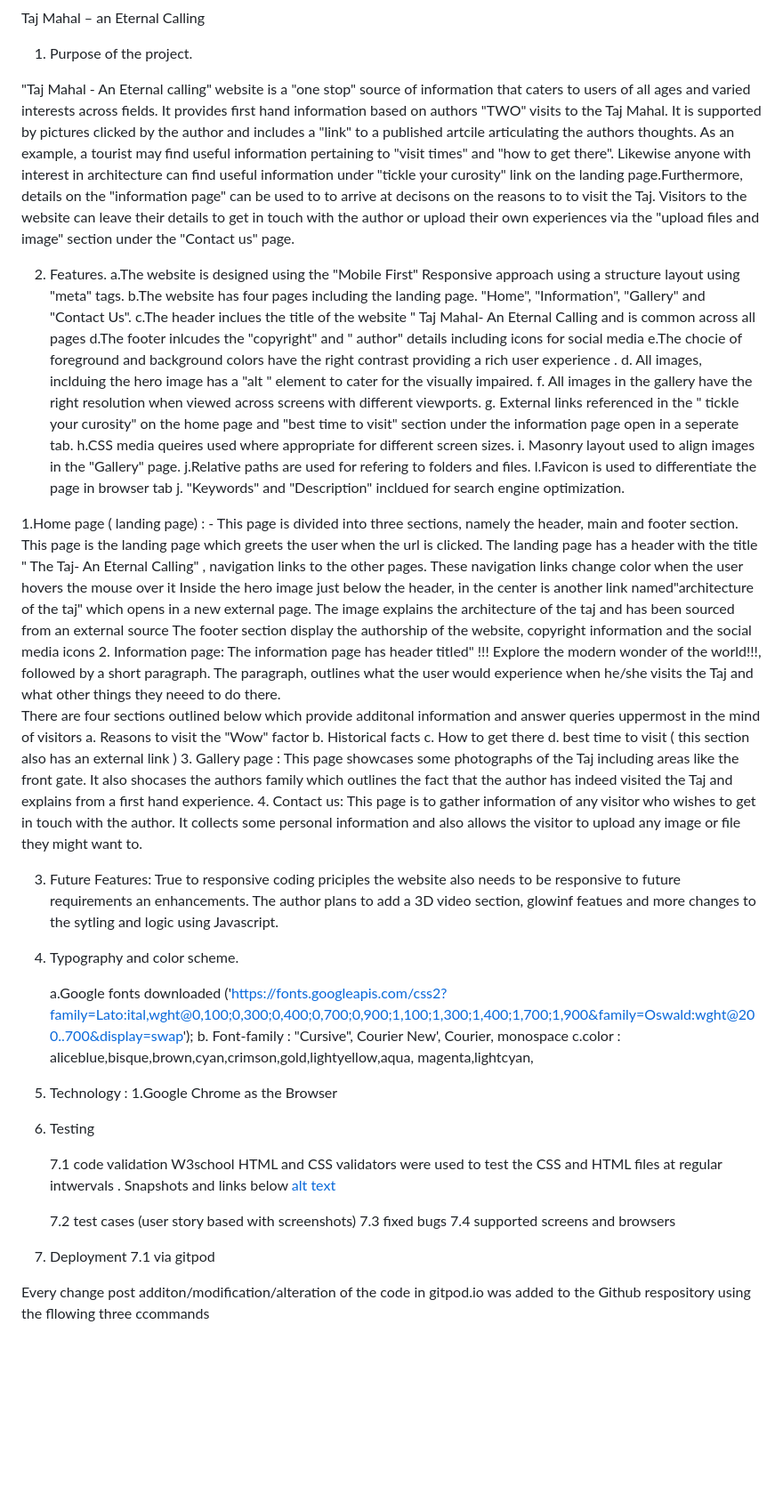
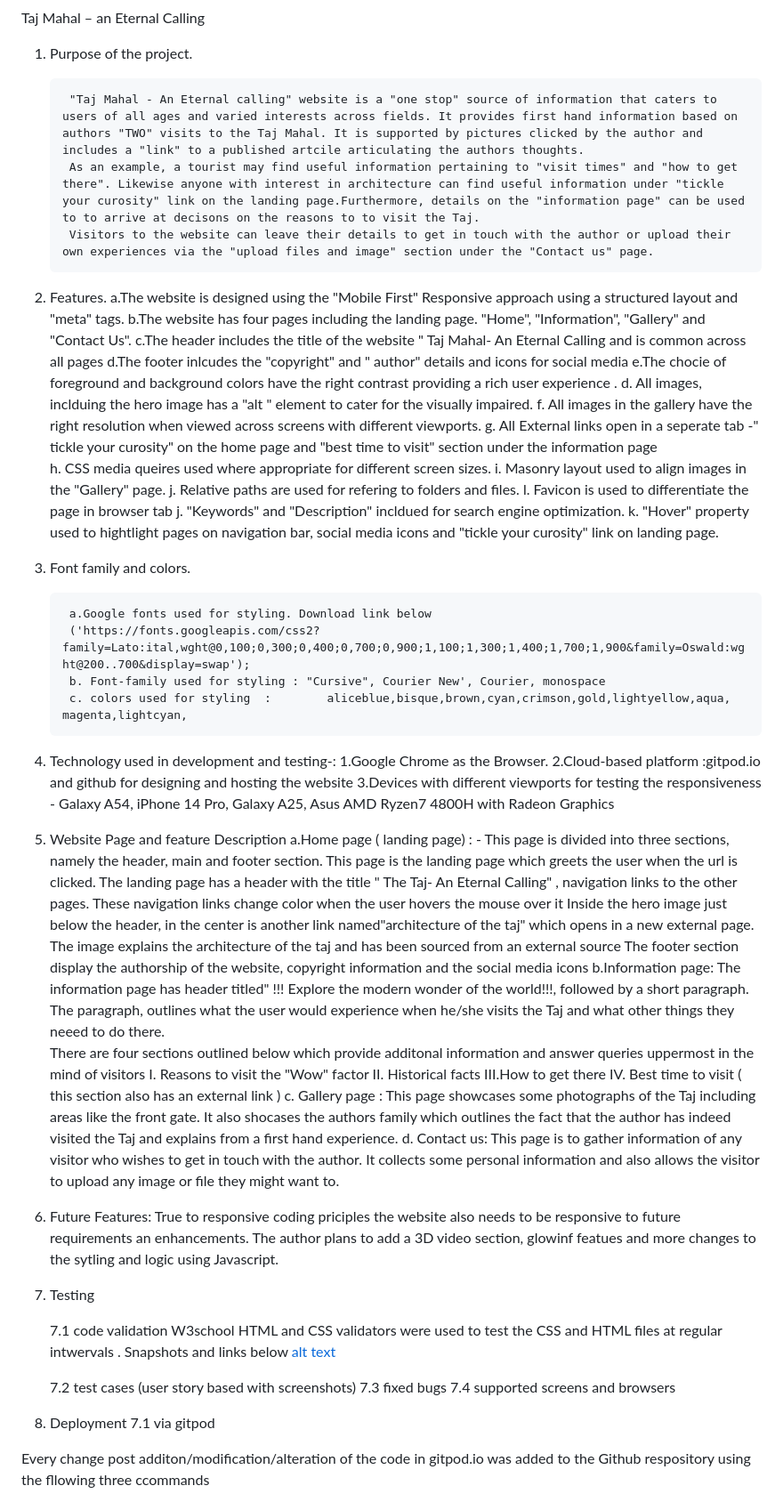
Before and after one commit to Bobrac3023/Secureworkspace, a Markdown page: README.md, the part around the change printed below. Shown: that part at 89% size. GitHub-like rendering; blank space fills up the shorter version.

Commit message:
added website design description details to readme

```diff
--- a/README.md
+++ b/README.md
@@ -2,58 +2,61 @@ Taj Mahal – an Eternal Calling
 
 1. Purpose of the project.
 
-"Taj Mahal - An Eternal calling" website is a "one stop" source of information that caters to users of all ages and varied interests across fields. It provides first hand information based on authors "TWO" visits to the Taj Mahal. It is supported by pictures clicked by the author and includes a "link" to a published artcile articulating the authors thoughts.
-As an example, a tourist may find useful information pertaining to "visit times" and "how to get there". Likewise anyone with interest in architecture can find useful information under "tickle your curosity" link on the landing page.Furthermore, details on the "information page" can be used to to arrive at decisons on the reasons to to visit the Taj.
-Visitors to the website can leave their details to get in touch with the author or upload their own experiences via the "upload files and image" section under the "Contact us" page.
+        "Taj Mahal - An Eternal calling" website is a "one stop" source of information that caters to users of all ages and varied interests across fields. It provides first hand information based on authors "TWO" visits to the Taj Mahal. It is supported by pictures clicked by the author and includes a "link" to a published artcile articulating the authors thoughts.
+        As an example, a tourist may find useful information pertaining to "visit times" and "how to get there". Likewise anyone with interest in architecture can find useful information under "tickle your curosity" link on the landing page.Furthermore, details on the "information page" can be used to to arrive at decisons on the reasons to to visit the Taj.
+        Visitors to the website can leave their details to get in touch with the author or upload their own experiences via the "upload files and image" section under the "Contact us" page.
 
 2. Features.
-        a.The website is designed using the "Mobile First" Responsive approach using a structure layout using "meta" tags.
+        a.The website is designed using the "Mobile First" Responsive approach using a structured layout and "meta" tags.
         b.The website has four pages including the landing page.  "Home", "Information", "Gallery" and "Contact Us".
-        c.The header inclues the title of the website " Taj Mahal- An Eternal Calling and is common across all pages
-        d.The footer inlcudes the "copyright" and " author" details including icons for social media
+        c.The header includes the title of the website " Taj Mahal- An Eternal Calling and is common across all pages
+        d.The footer inlcudes the "copyright" and " author" details and icons for social media
         e.The chocie of foreground and background colors have the right contrast providing a rich user experience .
         d. All images, inclduing the hero image has a "alt " element to cater for the visually impaired.
         f. All images in the gallery have the right resolution when viewed across screens with different viewports.
-        g. External links referenced in the " tickle your curosity" on the home page and "best time to visit" section under the information page open in a seperate tab.
-        h.CSS media queires used where appropriate for different screen sizes.
+        g. All External links open in a seperate tab -" tickle your curosity" on the home page and "best time to visit" section under the
+           information page
+        h. CSS media queires used where appropriate for different screen sizes.
         i. Masonry layout used to align images in the "Gallery" page.
-        j.Relative paths are used for refering to folders and files.
-                l.Favicon is used to differentiate the page in browser tab
+        j. Relative paths are used for refering to folders and files.
+        l. Favicon is used to differentiate the page in browser tab
         j. "Keywords" and "Description" incldued for search engine optimization.
+        k. "Hover" property used to hightlight pages on navigation bar, social media icons and "tickle your curosity" link on landing page.
 
+3. Font family and colors.
 
+        a.Google fonts used for styling. Download link below
+        ('https://fonts.googleapis.com/css2?family=Lato:ital,wght@0,100;0,300;0,400;0,700;0,900;1,100;1,300;1,400;1,700;1,900&family=Oswald:wght@200..700&display=swap');
+        b. Font-family used for styling : "Cursive", Courier New', Courier, monospace
+        c. colors used for styling  :        aliceblue,bisque,brown,cyan,crimson,gold,lightyellow,aqua, magenta,lightcyan,
 
-1.Home page ( landing page) : -
-    This page is divided into three sections, namely the header, main and footer section. This page is the landing page which greets the user when the url is clicked. The landing page has a header with the title " The Taj- An Eternal Calling" , navigation links to the other pages. These navigation links change color when the user hovers the mouse over it
-    Inside the hero image just below the header, in the center is another link named"architecture of the taj" which opens in a new external page. The  image explains the architecture of the taj and has been sourced from an external source
-    The footer section display the authorship of the website, copyright information and the social media icons
-2. Information page:
-    The information page has header titled" !!! Explore the modern wonder of the world!!!, followed by a short paragraph. The paragraph, outlines what the user would experience when he/she visits the Taj and what other things they neeed to do there.
-    There are four sections outlined below which provide additonal information and answer queries uppermost in the mind of  visitors
-    a. Reasons to visit the "Wow" factor
-    b. Historical facts
-    c. How to get there
-    d. best time to visit ( this section also has an external link )
-3. Gallery page :
-    This page showcases some photographs of the Taj including areas like the front gate.
-    It also shocases the authors family which outlines the fact that the author has indeed visited the Taj and explains from a first hand experience.
-4. Contact us:
-    This page is to gather information of any visitor who wishes to get in touch with the author. It collects some personal information and also allows the visitor to upload any image or file they might want to.
+4. Technology used in development and testing-:
+        1.Google Chrome as the Browser.
+        2.Cloud-based platform :gitpod.io and github for designing and hosting the website
+        3.Devices with different viewports for testing the responsiveness - Galaxy A54, iPhone 14 Pro, Galaxy A25, Asus AMD Ryzen7 4800H with
+           Radeon Graphics
 
-3. Future Features:
+5. Website Page and feature Description
+    a.Home page ( landing page) : -
+        This page is divided into three sections, namely the header, main and footer section. This page is the landing page which greets the user when the url is clicked. The landing page has a header with the title " The Taj- An Eternal Calling" , navigation links to the other pages. These navigation links change color when the user hovers the mouse over it
+        Inside the hero image just below the header, in the center is another link named"architecture of the taj" which opens in a new external page. The  image explains the architecture of the taj and has been sourced from an external source
+        The footer section display the authorship of the website, copyright information and the social media icons
+    b.Information page:
+        The information page has header titled" !!! Explore the modern wonder of the world!!!, followed by a short paragraph. The paragraph, outlines what the user would experience when he/she visits the Taj and what other things they neeed to do there.
+        There are four sections outlined below which provide additonal information and answer queries uppermost in the mind of  visitors
+        I. Reasons to visit the "Wow" factor
+        II. Historical facts
+        III.How to get there
+        IV. Best time to visit ( this section also has an external link )
+    c. Gallery page :
+        This page showcases some photographs of the Taj including areas like the front gate.
+        It also shocases the authors family which outlines the fact that the author has indeed visited the Taj and explains from a first hand experience.
+    d. Contact us:
+        This page is to gather information of any visitor who wishes to get in touch with the author. It collects some personal information and also allows the visitor to upload any image or file they might want to.
+
+6. Future Features:
     True to responsive coding priciples the website also needs to be responsive to future requirements an enhancements.
     The author plans to add a 3D video section, glowinf featues and more changes to the sytling and logic using Javascript.
-
-
-5. Typography and color scheme.
-
-    a.Google fonts downloaded
-    ('https://fonts.googleapis.com/css2?family=Lato:ital,wght@0,100;0,300;0,400;0,700;0,900;1,100;1,300;1,400;1,700;1,900&family=Oswald:wght@200..700&display=swap');
-    b. Font-family : "Cursive", Courier New', Courier, monospace
-    c.color :   aliceblue,bisque,brown,cyan,crimson,gold,lightyellow,aqua, magenta,lightcyan,
-
-6. Technology :
-        1.Google Chrome as the Browser
 
 7. Testing
 
@@ -67,7 +70,7 @@ Visitors to the website can leave their details to get in touch with the author
    7.4 supported screens and browsers
 
 
-7. Deployment
+8. Deployment
   7.1 via gitpod
 
   Every change post additon/modification/alteration of the code in gitpod.io was added to the Github respository using the fllowing three ccommands
```
Also changed, not shown: other parts of README.md (+22 -23 lines).
